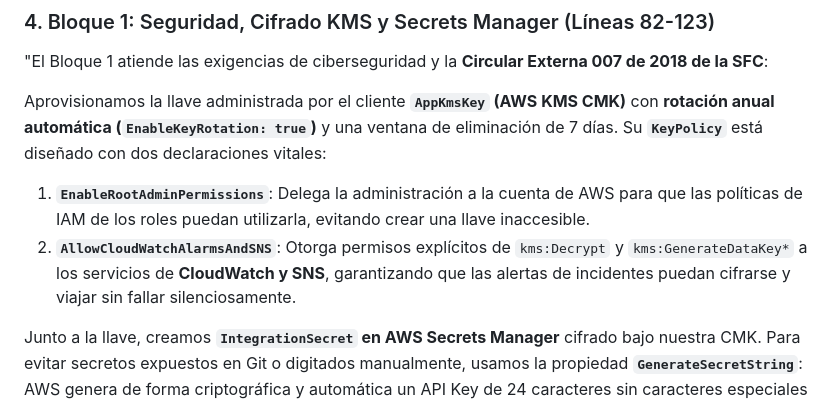
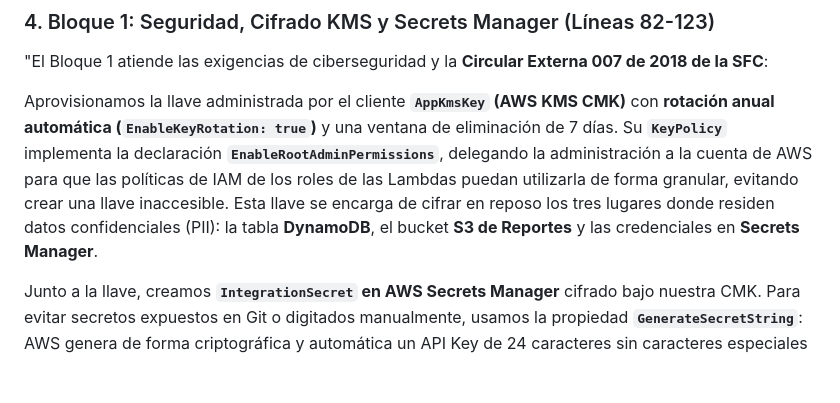
Before and after one commit to ElvisChafloquePragma/seguros_hdi, a Markdown page: docs/09-libreto-sustentacion-template-yaml.md, the part around the change. Rendered like a GitHub page; blank space fills up the shorter version.

Commit message:
refactor(iac): remove unused CloudWatch/SNS statement from AppKmsKey and update docs

```diff
--- a/docs/09-libreto-sustentacion-template-yaml.md
+++ b/docs/09-libreto-sustentacion-template-yaml.md
@@ -41,9 +41,7 @@ Finalmente, el bloque **`Environment.Variables`** inyecta a nivel de sistema ope
 
 "El Bloque 1 atiende las exigencias de ciberseguridad y la **Circular Externa 007 de 2018 de la SFC**:
 
-Aprovisionamos la llave administrada por el cliente **`AppKmsKey` (AWS KMS CMK)** con **rotación anual automática (`EnableKeyRotation: true`)** y una ventana de eliminación de 7 días. Su **`KeyPolicy`** está diseñado con dos declaraciones vitales:
-1. **`EnableRootAdminPermissions`**: Delega la administración a la cuenta de AWS para que las políticas de IAM de los roles puedan utilizarla, evitando crear una llave inaccesible.
-2. **`AllowCloudWatchAlarmsAndSNS`**: Otorga permisos explícitos de `kms:Decrypt` y `kms:GenerateDataKey*` a los servicios de **CloudWatch y SNS**, garantizando que las alertas de incidentes puedan cifrarse y viajar sin fallar silenciosamente.
+Aprovisionamos la llave administrada por el cliente **`AppKmsKey` (AWS KMS CMK)** con **rotación anual automática (`EnableKeyRotation: true`)** y una ventana de eliminación de 7 días. Su **`KeyPolicy`** implementa la declaración **`EnableRootAdminPermissions`**, delegando la administración a la cuenta de AWS para que las políticas de IAM de los roles de las Lambdas puedan utilizarla de forma granular, evitando crear una llave inaccesible. Esta llave se encarga de cifrar en reposo los tres lugares donde residen datos confidenciales (PII): la tabla **DynamoDB**, el bucket **S3 de Reportes** y las credenciales en **Secrets Manager**.
 
 Junto a la llave, creamos **`IntegrationSecret` en AWS Secrets Manager** cifrado bajo nuestra CMK. Para evitar secretos expuestos en Git o digitados manualmente, usamos la propiedad **`GenerateSecretString`**: AWS genera de forma criptográfica y automática un API Key de 24 caracteres sin caracteres especiales (`ExcludePunctuation: true`) durante el despliegue. Esto asegura que la integración con proveedores de asistencia vehicular nazca segura, pasando completamente limpios los escaneos de **Gitleaks**."
 
```
Also changed, not shown: arquitectura-hdi.jpg (added), 2 other files.
